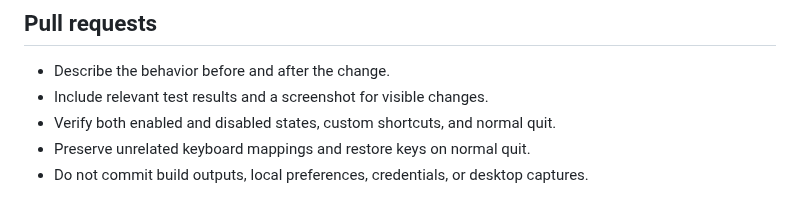
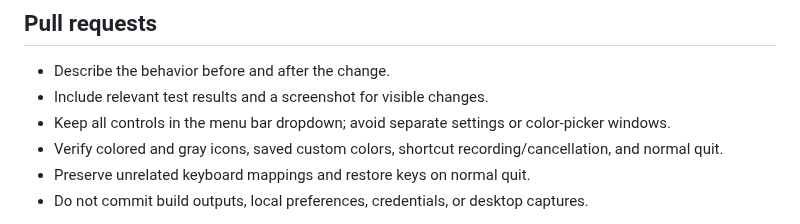
Before and after one commit to AnikYang/work-mode, a Markdown page: CONTRIBUTING.md, the part around the change. GitHub-like rendering.

```diff
--- a/CONTRIBUTING.md
+++ b/CONTRIBUTING.md
@@ -30,7 +30,8 @@ previous mappings. Run them in a local desktop session on a MacBook.
 
 - Describe the behavior before and after the change.
 - Include relevant test results and a screenshot for visible changes.
-- Verify both enabled and disabled states, custom shortcuts, and normal quit.
+- Keep all controls in the menu bar dropdown; avoid separate settings or color-picker windows.
+- Verify colored and gray icons, saved custom colors, shortcut recording/cancellation, and normal quit.
 - Preserve unrelated keyboard mappings and restore keys on normal quit.
 - Do not commit build outputs, local preferences, credentials, or desktop captures.
 
```
Also changed, not shown: README.en.md (+22 -9 lines), README.md (+20 -9 lines), docs/assets/work-mode-hud.png, docs/assets/work-mode-menu.png (added), 13 other files.
